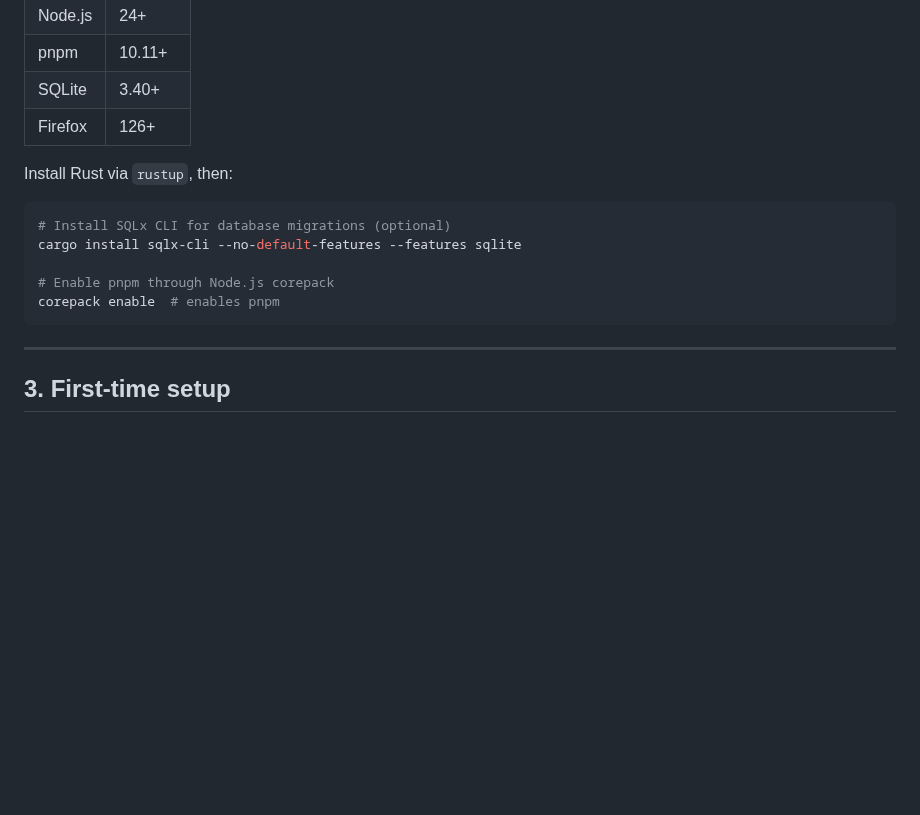
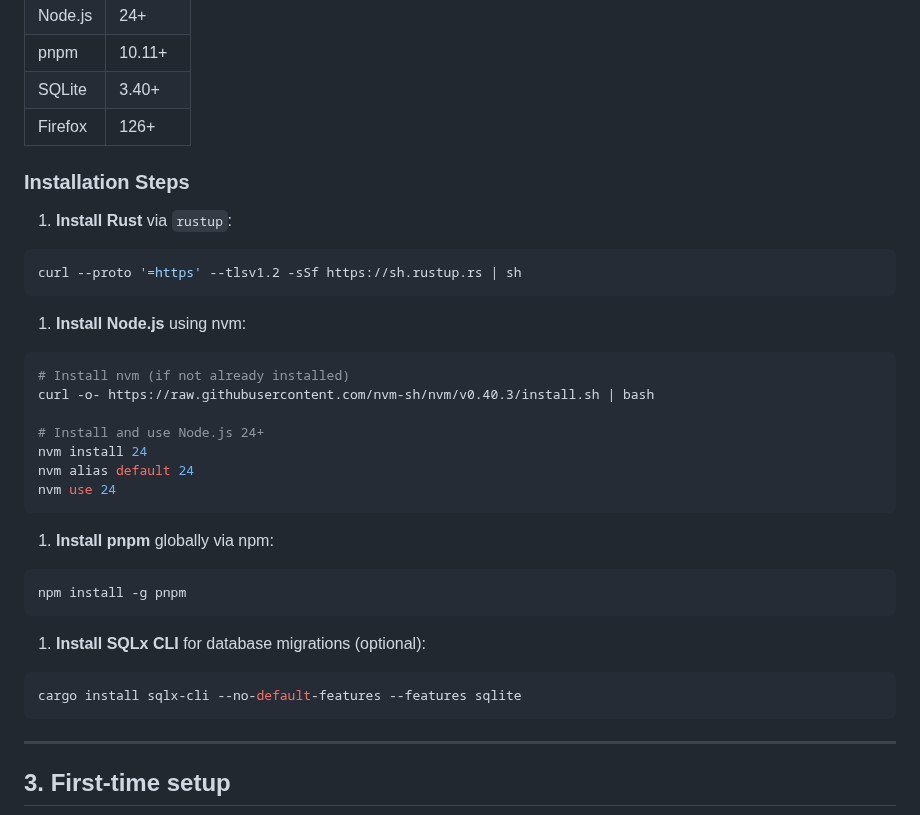
Before and after one commit to goodbadwolf/tanaka, a Markdown page: docs/DEV.md, the part around the change. GitHub-like rendering; blank space fills up the shorter version.

Commit message:
docs: update installation steps with nvm and npm install instructions

````diff
--- a/docs/DEV.md
+++ b/docs/DEV.md
@@ -46,14 +46,36 @@ This guide explains how Tanaka is wired together, how to get a local dev setup
 | SQLite  | 3.40+   |
 | Firefox | 126+    |
 
-Install Rust via `rustup`, then:
+### Installation Steps
+
+1. **Install Rust** via `rustup`:
 
 ```bash
-# Install SQLx CLI for database migrations (optional)
+curl --proto '=https' --tlsv1.2 -sSf https://sh.rustup.rs | sh
+```
+
+1. **Install Node.js** using nvm:
+
+```bash
+# Install nvm (if not already installed)
+curl -o- https://raw.githubusercontent.com/nvm-sh/nvm/v0.40.3/install.sh | bash
+
+# Install and use Node.js 24+
+nvm install 24
+nvm alias default 24
+nvm use 24
+```
+
+1. **Install pnpm** globally via npm:
+
+```bash
+npm install -g pnpm
+```
+
+1. **Install SQLx CLI** for database migrations (optional):
+
+```bash
 cargo install sqlx-cli --no-default-features --features sqlite
-
-# Enable pnpm through Node.js corepack
-corepack enable  # enables pnpm
 ```
 
 ---
````
